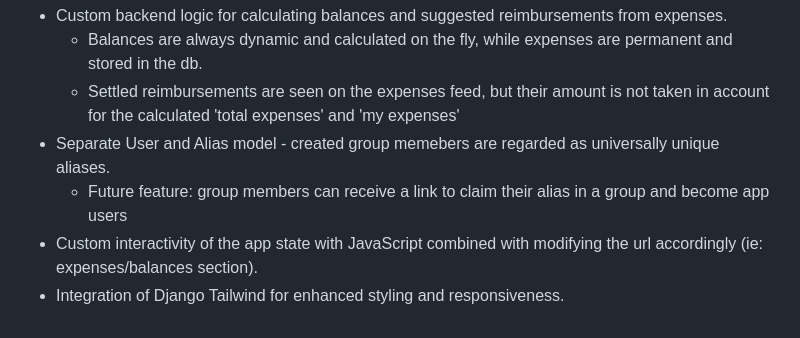
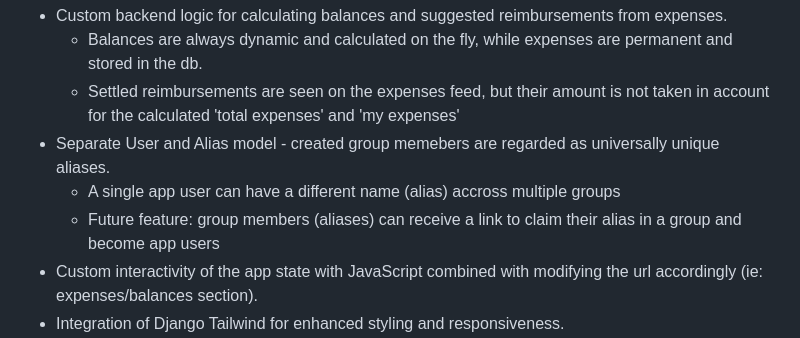
Before and after one commit to david-borja/cs50w-splitwise, a Markdown page: README.md, the part around the change. GitHub-like rendering.

Commit message:
chore(): README.md changes

```diff
--- a/README.md
+++ b/README.md
@@ -21,7 +21,8 @@ The project demonstrates complexity through:
   - Balances are always dynamic and calculated on the fly, while expenses are permanent and stored in the db.
   - Settled reimbursements are seen on the expenses feed, but their amount is not taken in account for the calculated 'total expenses' and 'my expenses'
 - Separate User and Alias model - created group memebers are regarded as universally unique aliases.
-  - Future feature: group members can receive a link to claim their alias in a group and become app users
+  - A single app user can have a different name (alias) accross multiple groups
+  - Future feature: group members (aliases) can receive a link to claim their alias in a group and become app users
 - Custom interactivity of the app state with JavaScript combined with modifying the url accordingly (ie: expenses/balances section).
 - Integration of Django Tailwind for enhanced styling and responsiveness.
 - Mock data and seed script (/management/commands/seed_db.py) to easily see the app functionality in action.
```
